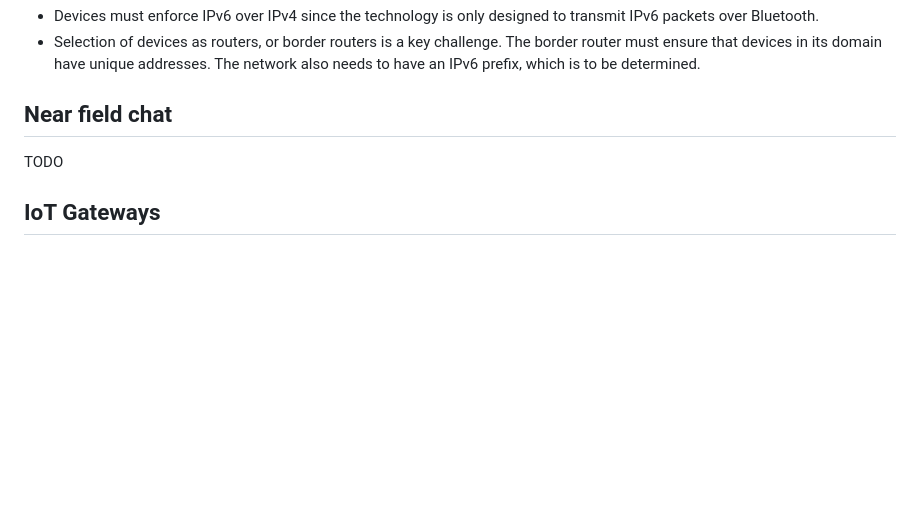
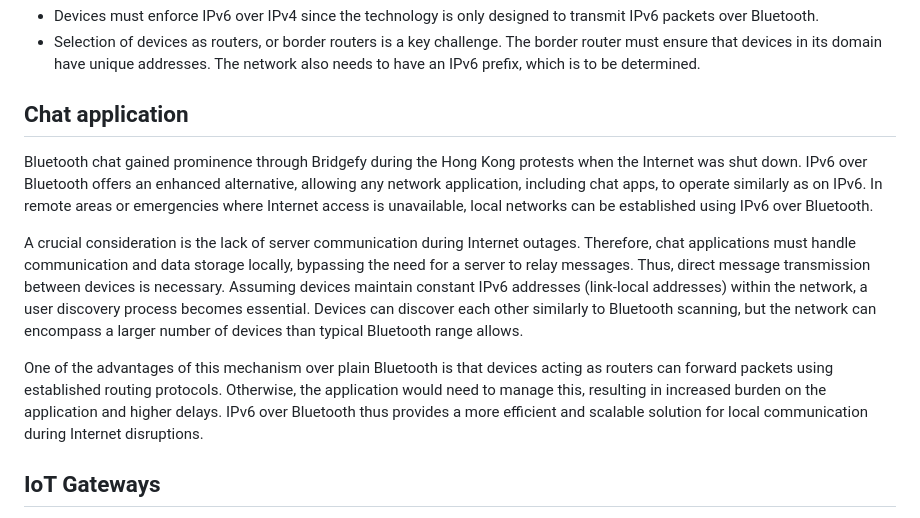
Before and after one commit to mrakshith21/draft-ipv6-over-bluetooth, a Markdown page: draft-elkins-v6ops-ipv6blt.md, the part around the change. Drawn GitHub-style; blank space fills up the shorter version.

Commit message:
add chat use case

```diff
--- a/draft-elkins-v6ops-ipv6blt.md
+++ b/draft-elkins-v6ops-ipv6blt.md
@@ -78,9 +78,13 @@ There are some things to consider:
 - Devices must enforce IPv6 over IPv4 since the technology is only designed to transmit IPv6 packets over Bluetooth.
 - Selection of devices as routers, or border routers is a key challenge. The border router must ensure that devices in its domain have unique addresses. The network also needs to have an IPv6 prefix, which is to be determined.
 
-## Near field chat
+## Chat application
 
-TODO
+Bluetooth chat gained prominence through Bridgefy during the Hong Kong protests when the Internet was shut down. IPv6 over Bluetooth offers an enhanced alternative, allowing any network application, including chat apps, to operate similarly as on IPv6. In remote areas or emergencies where Internet access is unavailable, local networks can be established using IPv6 over Bluetooth.
+
+A crucial consideration is the lack of server communication during Internet outages. Therefore, chat applications must handle communication and data storage locally, bypassing the need for a server to relay messages. Thus, direct message transmission between devices is necessary. Assuming devices maintain constant IPv6 addresses (link-local addresses) within the network, a user discovery process becomes essential. Devices can discover each other similarly to Bluetooth scanning, but the network can encompass a larger number of devices than typical Bluetooth range allows.
+
+One of the advantages of this mechanism over plain Bluetooth is that devices acting as routers can forward packets using established routing protocols. Otherwise, the application would need to manage this, resulting in increased burden on the application and higher delays. IPv6 over Bluetooth thus provides a more efficient and scalable solution for local communication during Internet disruptions.
 
 ## IoT Gateways
 
```
